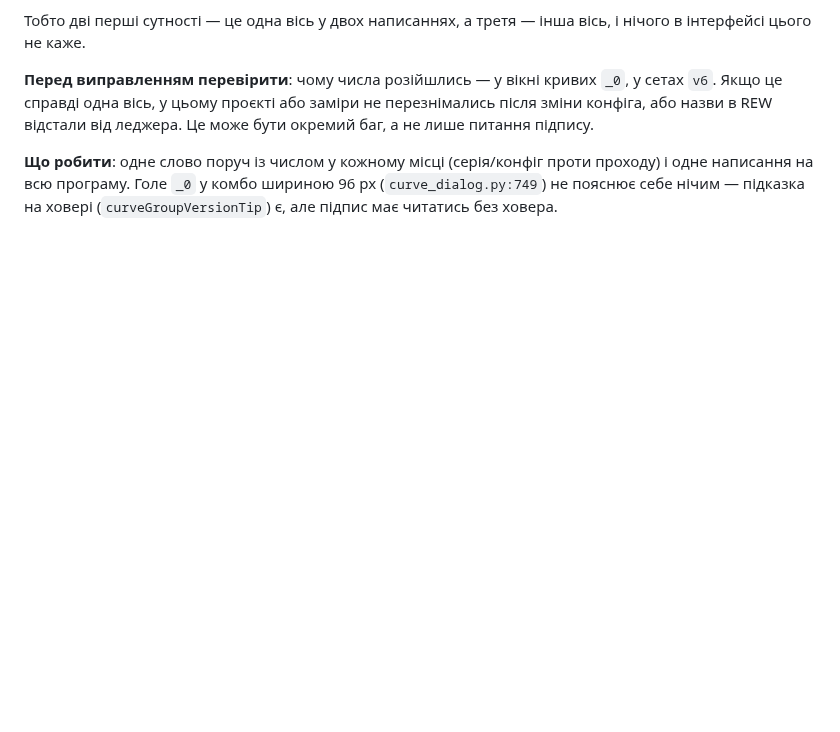
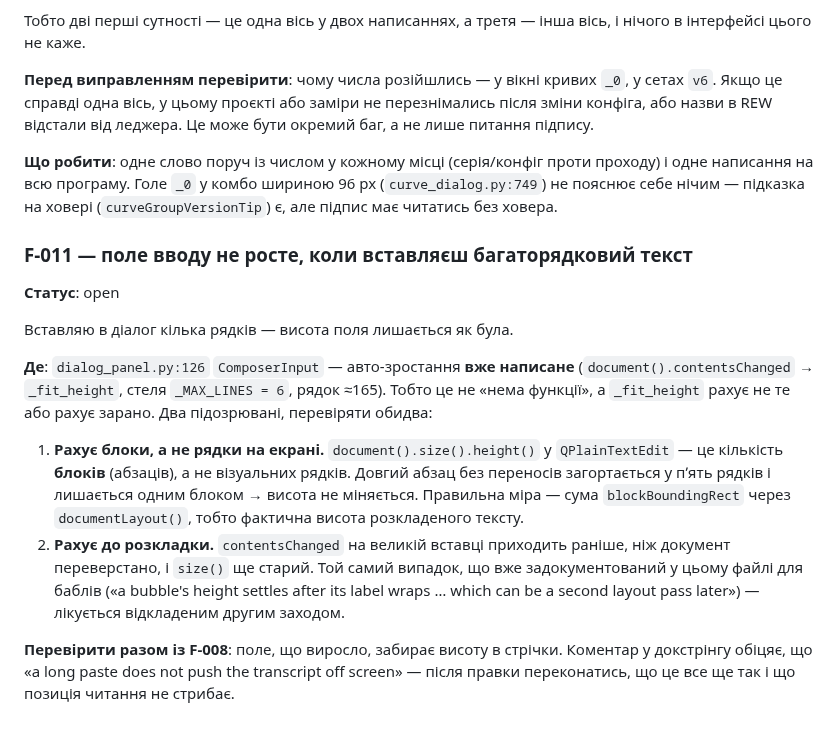
Before and after one commit to ayukhno/autosound-tcc, a Markdown page: docs/TODO.md, the part around the change. GitHub-like rendering; blank space fills up the shorter version.

Commit message:
todo: F-011, the composer that already knows how to grow
Auto-grow is written and wired; it measures blocks where the eye sees wrapped
lines, and measures them before the document has been laid out. Both suspects
recorded, and the paste is the case that shows either one.

Co-Authored-By: Claude Opus 5 <noreply@anthropic.com>
Claude-Session: https://claude.ai/code/session_01ET6TRnmPo9bNe4ipArxaHv

```diff
--- a/docs/TODO.md
+++ b/docs/TODO.md
@@ -253,3 +253,28 @@ something"». Але `_scroll_to_end` (≈602) на кожен новий баб
 **Що робити**: одне слово поруч із числом у кожному місці (серія/конфіг проти проходу) і одне
 написання на всю програму. Голе `_0` у комбо шириною 96 px (`curve_dialog.py:749`) не пояснює
 себе нічим — підказка на ховері (`curveGroupVersionTip`) є, але підпис має читатись без ховера.
+
+### F-011 — поле вводу не росте, коли вставляєш багаторядковий текст
+
+**Статус**: open
+
+Вставляю в діалог кілька рядків — висота поля лишається як була.
+
+**Де**: `dialog_panel.py:126` `ComposerInput` — авто-зростання **вже написане**
+(`document().contentsChanged` → `_fit_height`, стеля `_MAX_LINES = 6`, рядок ≈165).
+Тобто це не «нема функції», а `_fit_height` рахує не те або рахує зарано. Два підозрювані,
+перевіряти обидва:
+
+1. **Рахує блоки, а не рядки на екрані.** `document().size().height()` у `QPlainTextEdit` —
+   це кількість **блоків** (абзаців), а не візуальних рядків. Довгий абзац без переносів
+   загортається у пʼять рядків і лишається одним блоком → висота не міняється. Правильна
+   міра — сума `blockBoundingRect` через `documentLayout()`, тобто фактична висота
+   розкладеного тексту.
+2. **Рахує до розкладки.** `contentsChanged` на великій вставці приходить раніше, ніж
+   документ переверстано, і `size()` ще старий. Той самий випадок, що вже задокументований
+   у цьому файлі для баблів («a bubble's height settles after its label wraps … which can be
+   a second layout pass later») — лікується відкладеним другим заходом.
+
+**Перевірити разом із F-008**: поле, що виросло, забирає висоту в стрічки. Коментар у
+докстрінгу обіцяє, що «a long paste does not push the transcript off screen» — після правки
+переконатись, що це все ще так і що позиція читання не стрибає.
```
